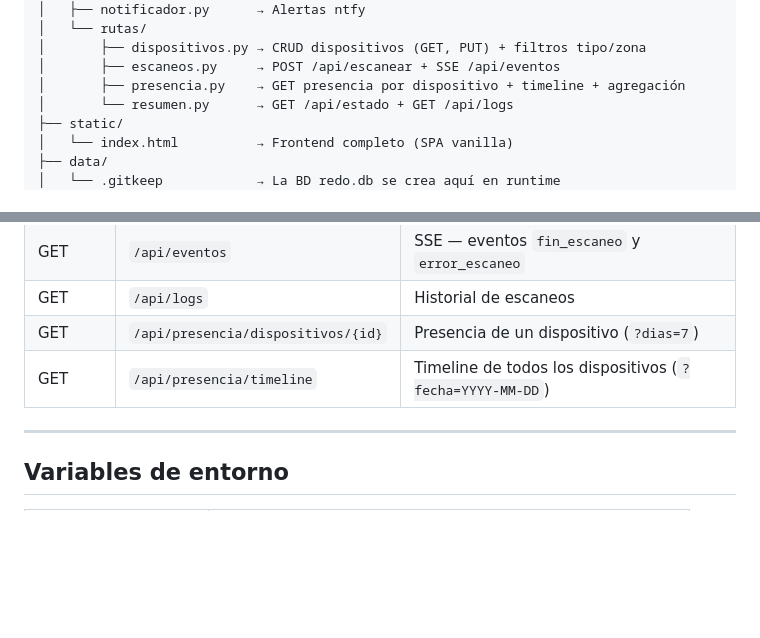
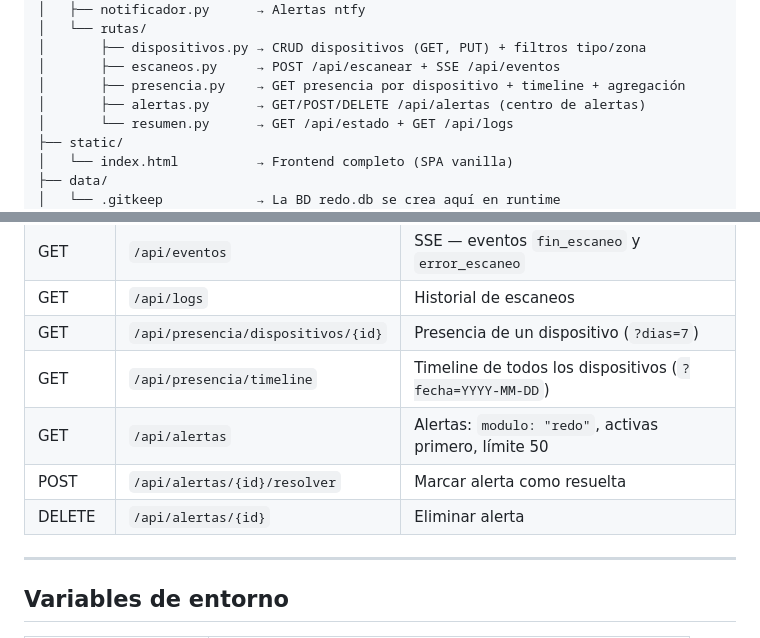
Before and after one commit to acabellan1868-prog/ReDo, a Markdown page: CLAUDE.md, 2 parts joined by grey strips. Rendered like a GitHub page; blank space fills up the shorter version.

Commit message:
docs: documentar endpoints de alertas en CLAUDE.md
Nuevos endpoints GET/POST/DELETE /api/alertas para el centro de alertas.

Co-Authored-By: Claude Opus 4.6 <noreply@anthropic.com>

```diff
--- a/CLAUDE.md
+++ b/CLAUDE.md
@@ -28,6 +28,7 @@ ReDo/
 │       ├── dispositivos.py → CRUD dispositivos (GET, PUT) + filtros tipo/zona
 │       ├── escaneos.py     → POST /api/escanear + SSE /api/eventos
 │       ├── presencia.py    → GET presencia por dispositivo + timeline + agregación
+│       ├── alertas.py      → GET/POST/DELETE /api/alertas (centro de alertas)
 │       └── resumen.py      → GET /api/estado + GET /api/logs
 ├── static/
 │   └── index.html          → Frontend completo (SPA vanilla)
@@ -75,6 +76,9 @@ Si hogar.css no carga, el problema está en nginx, no en ReDo.
 | GET | `/api/logs` | Historial de escaneos |
 | GET | `/api/presencia/dispositivos/{id}` | Presencia de un dispositivo (`?dias=7`) |
 | GET | `/api/presencia/timeline` | Timeline de todos los dispositivos (`?fecha=YYYY-MM-DD`) |
+| GET | `/api/alertas` | Alertas: `modulo: "redo"`, activas primero, límite 50 |
+| POST | `/api/alertas/{id}/resolver` | Marcar alerta como resuelta |
+| DELETE | `/api/alertas/{id}` | Eliminar alerta |
 
 ---
 
```
